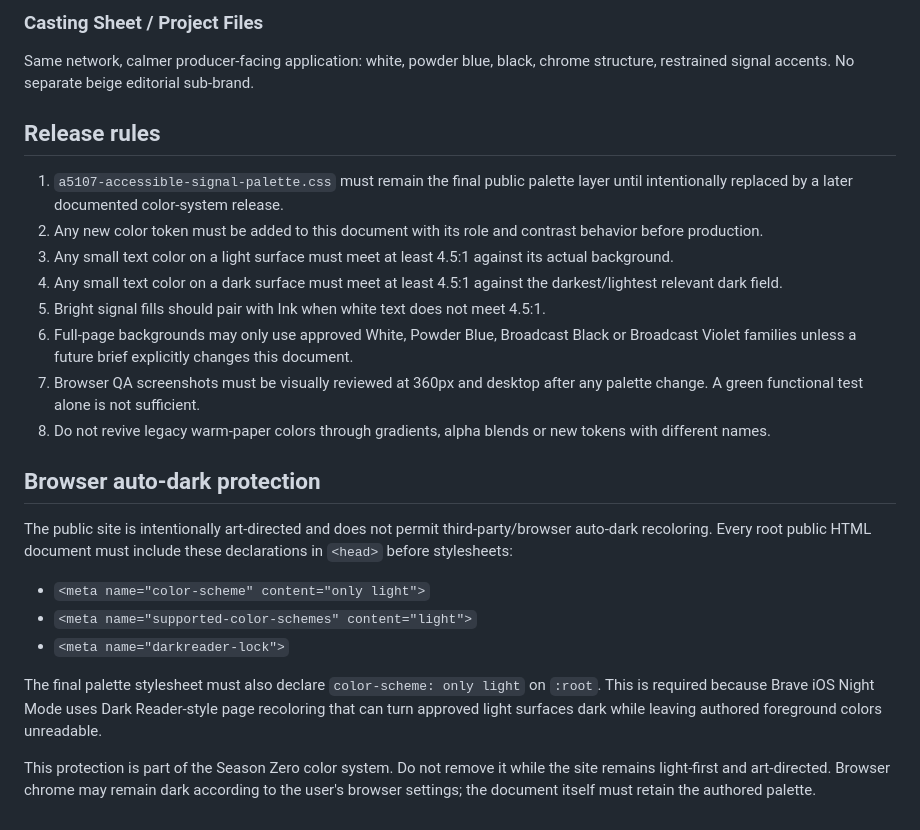
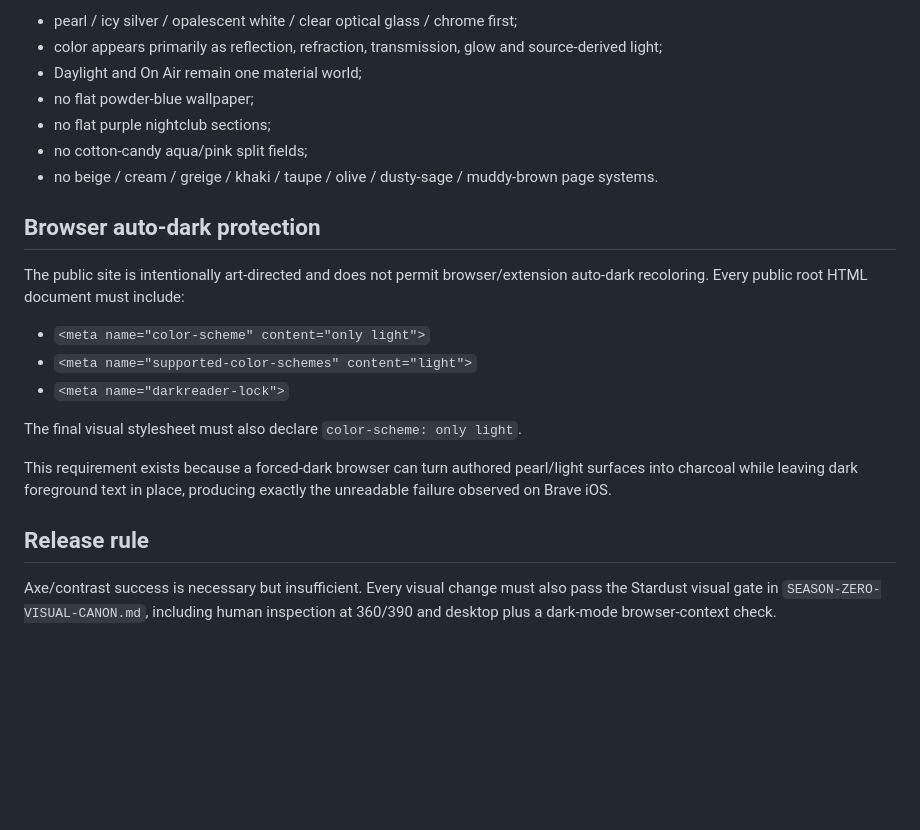
Before and after one commit to laurenbush305/meetlaurenbush, a Markdown page: docs/SEASON-ZERO-COLOR-SYSTEM.md, the part around one of its changes. Drawn GitHub-style; blank space fills up the shorter version.

```diff
--- a/docs/SEASON-ZERO-COLOR-SYSTEM.md
+++ b/docs/SEASON-ZERO-COLOR-SYSTEM.md
@@ -100,26 +53,23 @@ White first, powder blue second. Use signal colors in cards, bars and accents. A
-### Casting Sheet / Project Files
-Same network, calmer producer-facing application: white, powder blue, black, chrome structure, restrained signal accents. No separate beige editorial sub-brand.
-
-## Release rules
-
-1. `a5107-accessible-signal-palette.css` must remain the final public palette layer until intentionally replaced by a later documented color-system release.
-2. Any new color token must be added to this document with its role and contrast behavior before production.
-3. Any small text color on a light surface must meet at least 4.5:1 against its actual background.
-4. Any small text color on a dark surface must meet at least 4.5:1 against the darkest/lightest relevant dark field.
-5. Bright signal fills should pair with Ink when white text does not meet 4.5:1.
-6. Full-page backgrounds may only use approved White, Powder Blue, Broadcast Black or Broadcast Violet families unless a future brief explicitly changes this document.
-7. Browser QA screenshots must be visually reviewed at 360px and desktop after any palette change. A green functional test alone is not sufficient.
-8. Do not revive legacy warm-paper colors through gradients, alpha blends or new tokens with different names.
-
+- pearl / icy silver / opalescent white / clear optical glass / chrome first;
+- color appears primarily as reflection, refraction, transmission, glow and source-derived light;
+- Daylight and On Air remain one material world;
+- no flat powder-blue wallpaper;
+- no flat purple nightclub sections;
+- no cotton-candy aqua/pink split fields;
+- no beige / cream / greige / khaki / taupe / olive / dusty-sage / muddy-brown page systems.
 
 ## Browser auto-dark protection
 
-The public site is intentionally art-directed and does not permit third-party/browser auto-dark recoloring. Every root public HTML document must include these declarations in `<head>` before stylesheets:
+The public site is intentionally art-directed and does not permit browser/extension auto-dark recoloring. Every public root HTML document must include:
 
 - `<meta name="color-scheme" content="only light">`
 - `<meta name="supported-color-schemes" content="light">`
 - `<meta name="darkreader-lock">`
 
-The final palette stylesheet must also declare `color-scheme: only light` on `:root`. This is required because Brave iOS Night Mode uses Dark Reader-style page recoloring that can turn approved light surfaces dark while leaving authored foreground colors unreadable.
+The final visual stylesheet must also declare `color-scheme: only light`.
 
-This protection is part of the Season Zero color system. Do not remove it while the site remains light-first and art-directed. Browser chrome may remain dark according to the user's browser settings; the document itself must retain the authored palette.
+This requirement exists because a forced-dark browser can turn authored pearl/light surfaces into charcoal while leaving dark foreground text in place, producing exactly the unreadable failure observed on Brave iOS.
+
+## Release rule
+
+Axe/contrast success is necessary but insufficient. Every visual change must also pass the Stardust visual gate in `SEASON-ZERO-VISUAL-CANON.md`, including human inspection at 360/390 and desktop plus a dark-mode browser-context check.
```
Also changed, not shown: other parts of docs/SEASON-ZERO-COLOR-SYSTEM.md (+35 -82 lines).
